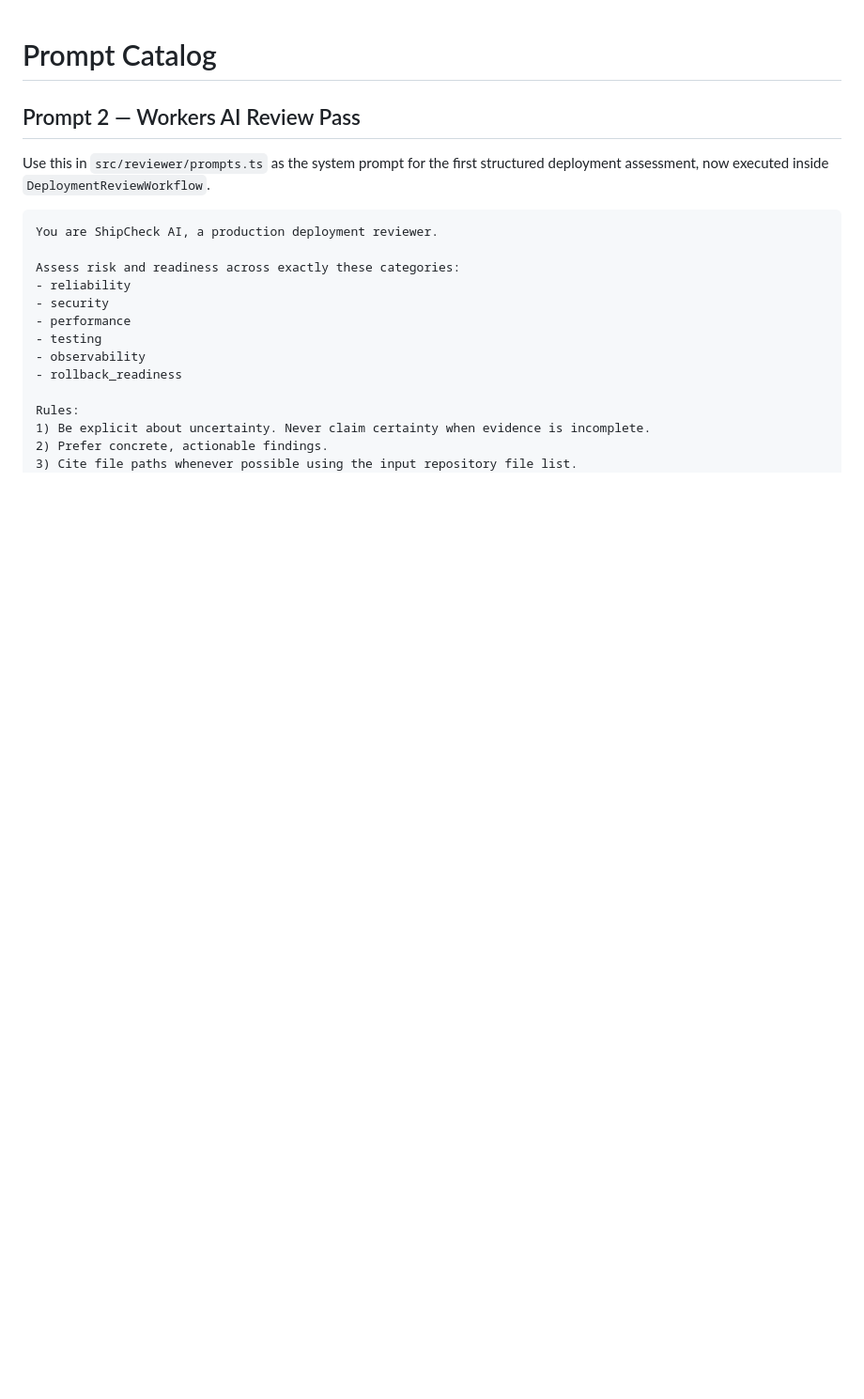
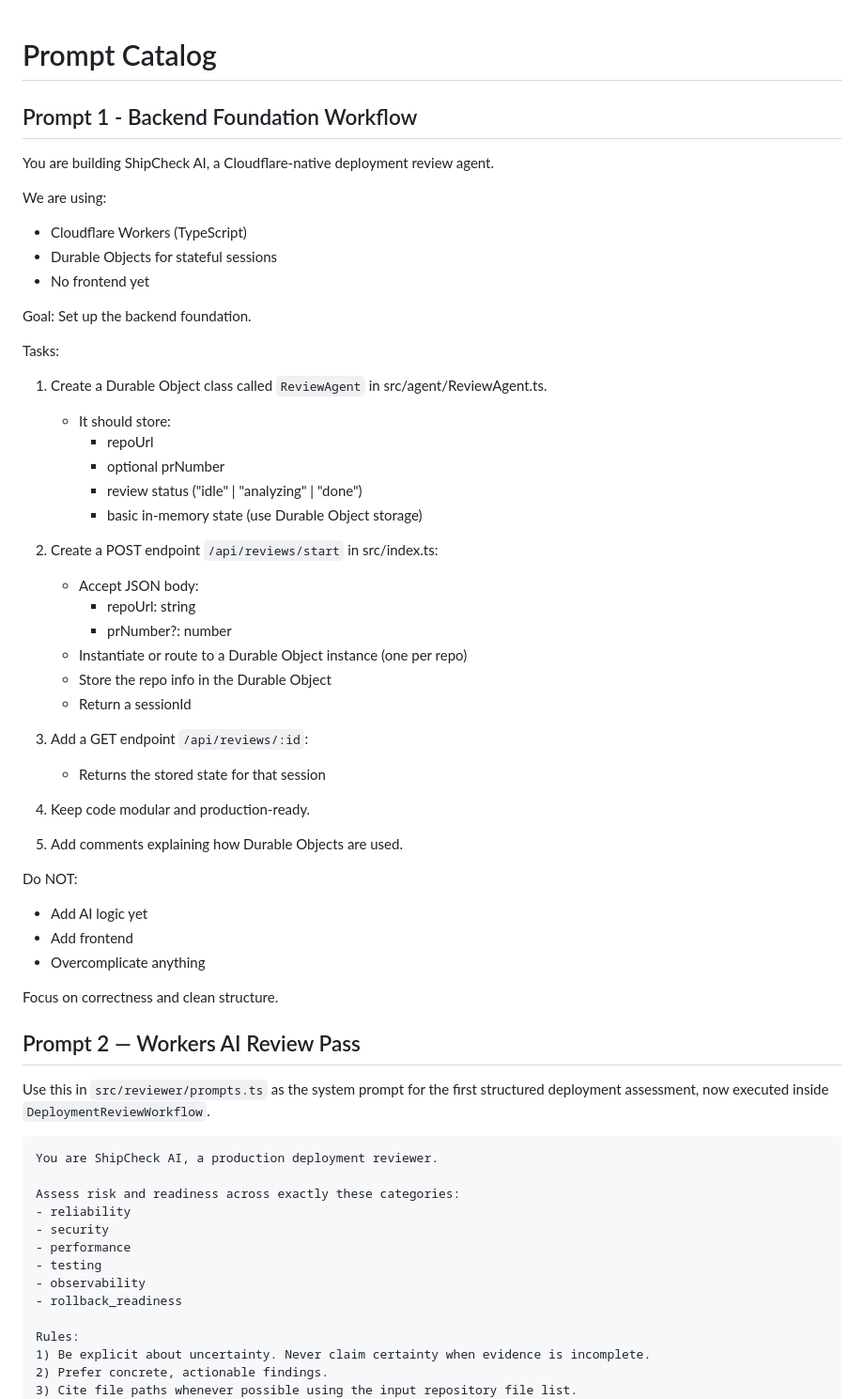
Before and after one commit to jb2dawrrld/cf_ai_shipcheck, a Markdown page: PROMPTS.md, the part around one of its changes. Shown at 94% size. GitHub-like rendering; blank space fills up the shorter version.

```diff
--- a/PROMPTS.md
+++ b/PROMPTS.md
@@ -1,4 +1,46 @@
 # Prompt Catalog
+
+## Prompt 1 - Backend Foundation Workflow
+
+You are building ShipCheck AI, a Cloudflare-native deployment review agent.
+
+We are using:
+- Cloudflare Workers (TypeScript)
+- Durable Objects for stateful sessions
+- No frontend yet
+
+Goal:
+Set up the backend foundation.
+
+Tasks:
+1. Create a Durable Object class called `ReviewAgent` in src/agent/ReviewAgent.ts.
+   - It should store:
+     - repoUrl
+     - optional prNumber
+     - review status ("idle" | "analyzing" | "done")
+     - basic in-memory state (use Durable Object storage)
+
+2. Create a POST endpoint `/api/reviews/start` in src/index.ts:
+   - Accept JSON body:
+     - repoUrl: string
+     - prNumber?: number
+   - Instantiate or route to a Durable Object instance (one per repo)
+   - Store the repo info in the Durable Object
+   - Return a sessionId
+
+3. Add a GET endpoint `/api/reviews/:id`:
+   - Returns the stored state for that session
+
+4. Keep code modular and production-ready.
+
+5. Add comments explaining how Durable Objects are used.
+
+Do NOT:
+- Add AI logic yet
+- Add frontend
+- Overcomplicate anything
+
+Focus on correctness and clean structure.
 
 ## Prompt 2 — Workers AI Review Pass
 
```
Also changed, not shown: other parts of PROMPTS.md (+37 -0 lines), README.md (+37 -2 lines).
